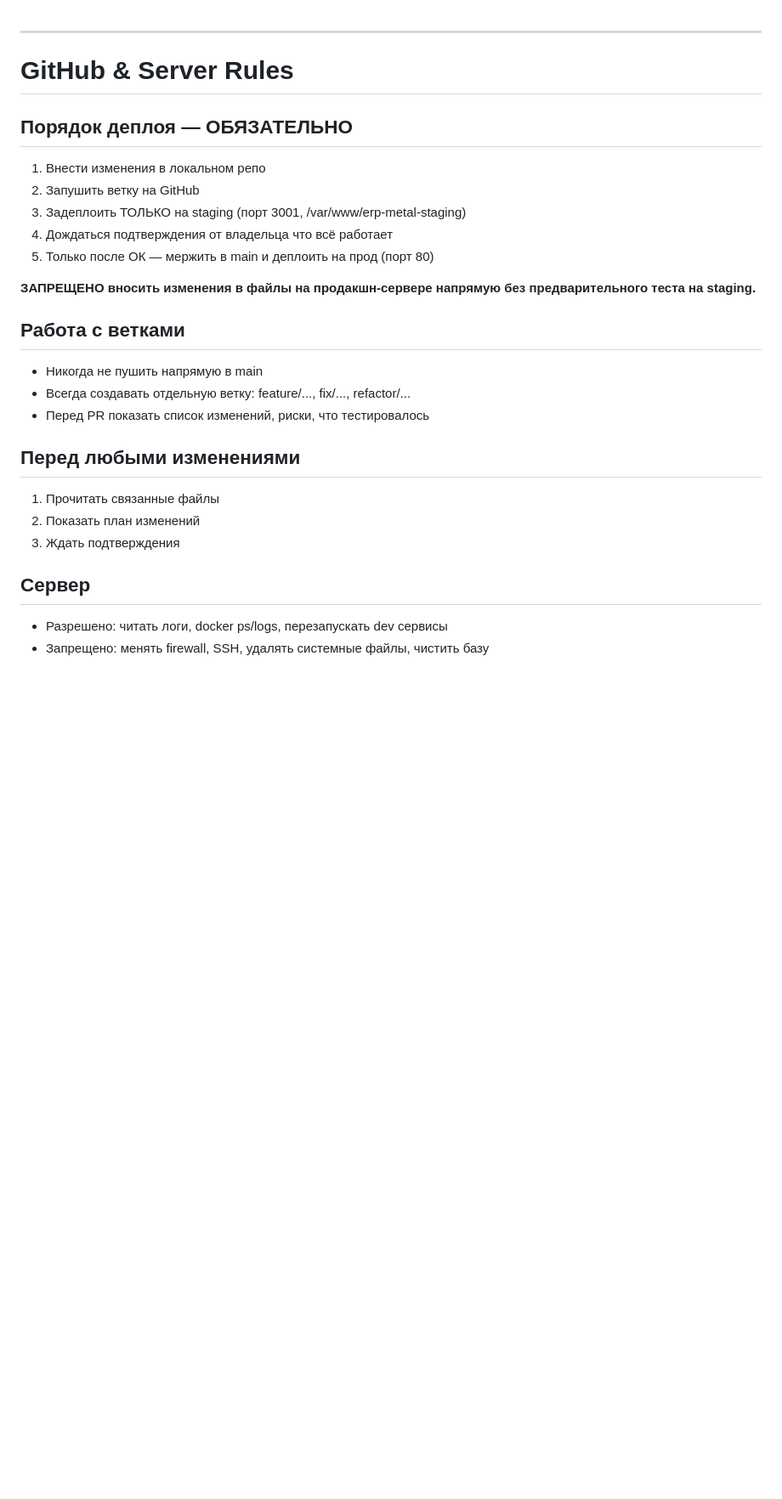
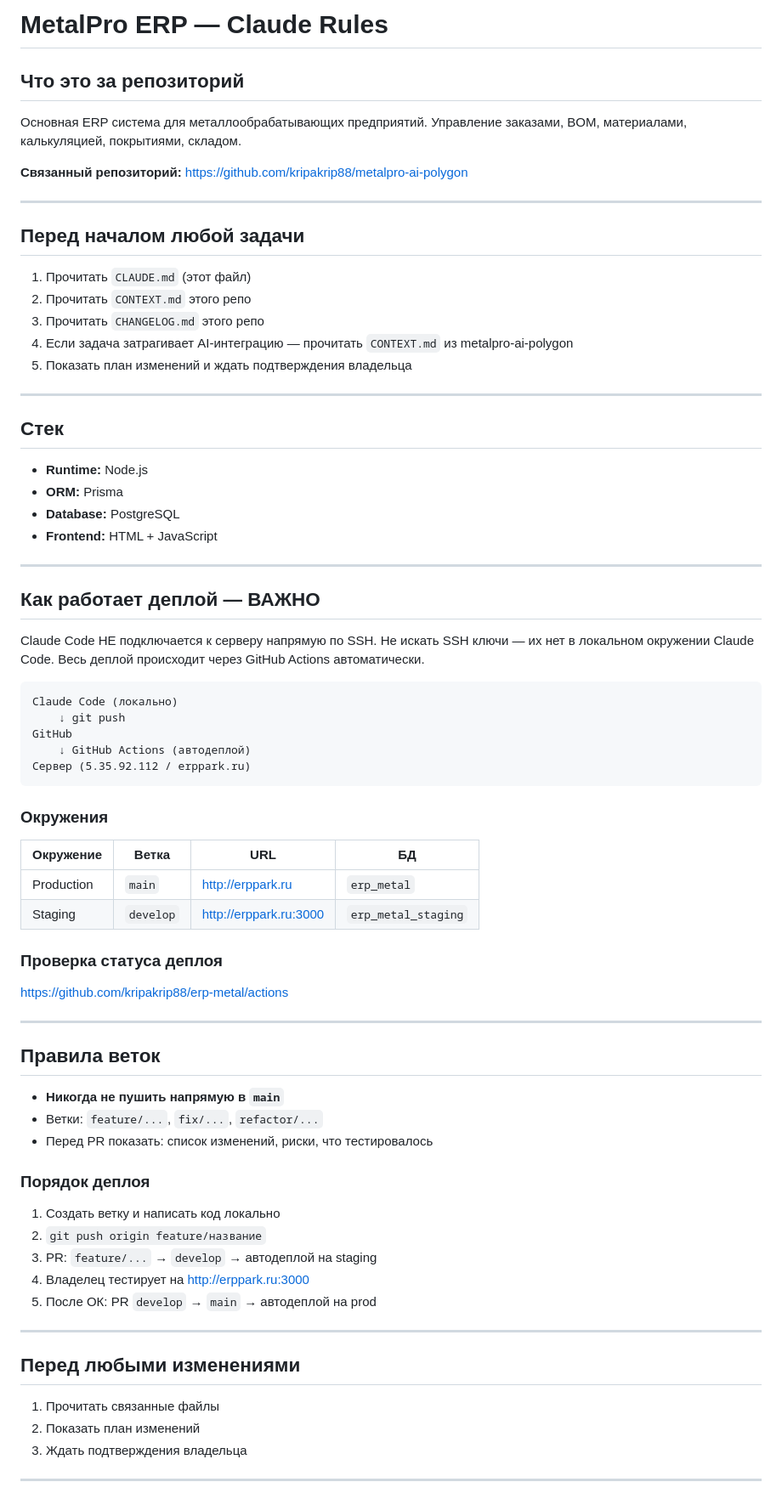
Before and after one commit to kripakrip88/erp-metal, a Markdown page: CLAUDE.md, the part around one of its changes. Shown at 85% size. Rendered like a GitHub page; blank space fills up the shorter version.

````diff
--- a/CLAUDE.md
+++ b/CLAUDE.md
@@ -1,28 +1,79 @@
+# MetalPro ERP — Claude Rules
+
+## Что это за репозиторий
+
+Основная ERP система для металлообрабатывающих предприятий.
+Управление заказами, BOM, материалами, калькуляцией, покрытиями, складом.
+
+**Связанный репозиторий:** https://github.com/kripakrip88/metalpro-ai-polygon
 
 ---
 
-# GitHub & Server Rules
+## Перед началом любой задачи
 
-## Порядок деплоя — ОБЯЗАТЕЛЬНО
-1. Внести изменения в локальном репо
-2. Запушить ветку на GitHub
-3. Задеплоить ТОЛЬКО на staging (порт 3001, /var/www/erp-metal-staging)
-4. Дождаться подтверждения от владельца что всё работает
-5. Только после ОК — мержить в main и деплоить на прод (порт 80)
+1. Прочитать `CLAUDE.md` (этот файл)
+2. Прочитать `CONTEXT.md` этого репо
+3. Прочитать `CHANGELOG.md` этого репо
+4. Если задача затрагивает AI-интеграцию — прочитать `CONTEXT.md` из metalpro-ai-polygon
+5. Показать план изменений и ждать подтверждения владельца
 
-**ЗАПРЕЩЕНО вносить изменения в файлы на продакшн-сервере напрямую без предварительного теста на staging.**
+---
 
-## Работа с ветками
-- Никогда не пушить напрямую в main
-- Всегда создавать отдельную ветку: feature/..., fix/..., refactor/...
-- Перед PR показать список изменений, риски, что тестировалось
+## Стек
+
+- **Runtime:** Node.js
+- **ORM:** Prisma
+- **Database:** PostgreSQL
+- **Frontend:** HTML + JavaScript
+
+---
+
+## Как работает деплой — ВАЖНО
+
+Claude Code НЕ подключается к серверу напрямую по SSH.
+Не искать SSH ключи — их нет в локальном окружении Claude Code.
+Весь деплой происходит через GitHub Actions автоматически.
+
+```
+Claude Code (локально)
+    ↓ git push
+GitHub
+    ↓ GitHub Actions (автодеплой)
+Сервер (5.35.92.112 / erppark.ru)
+```
+
+### Окружения
+
+| Окружение | Ветка | URL | БД |
+|-----------|-------|-----|----|
+| Production | `main` | http://erppark.ru | `erp_metal` |
+| Staging | `develop` | http://erppark.ru:3000 | `erp_metal_staging` |
+
+### Проверка статуса деплоя
+https://github.com/kripakrip88/erp-metal/actions
+
+---
+
+## Правила веток
+
+- **Никогда не пушить напрямую в `main`**
+- Ветки: `feature/...`, `fix/...`, `refactor/...`
+- Перед PR показать: список изменений, риски, что тестировалось
+
+### Порядок деплоя
+1. Создать ветку и написать код локально
+2. `git push origin feature/название`
+3. PR: `feature/...` → `develop` → автодеплой на staging
+4. Владелец тестирует на http://erppark.ru:3000
+5. После ОК: PR `develop` → `main` → автодеплой на prod
+
+---
 
 ## Перед любыми изменениями
+
 1. Прочитать связанные файлы
 2. Показать план изменений
-3. Ждать подтверждения
+3. Ждать подтверждения владельца
 
-## Сервер
-- Разрешено: читать логи, docker ps/logs, перезапускать dev сервисы
-- Запрещено: менять firewall, SSH, удалять системные файлы, чистить базу
+---
 
````
Also changed, not shown: other parts of CLAUDE.md (+46 -67 lines).
